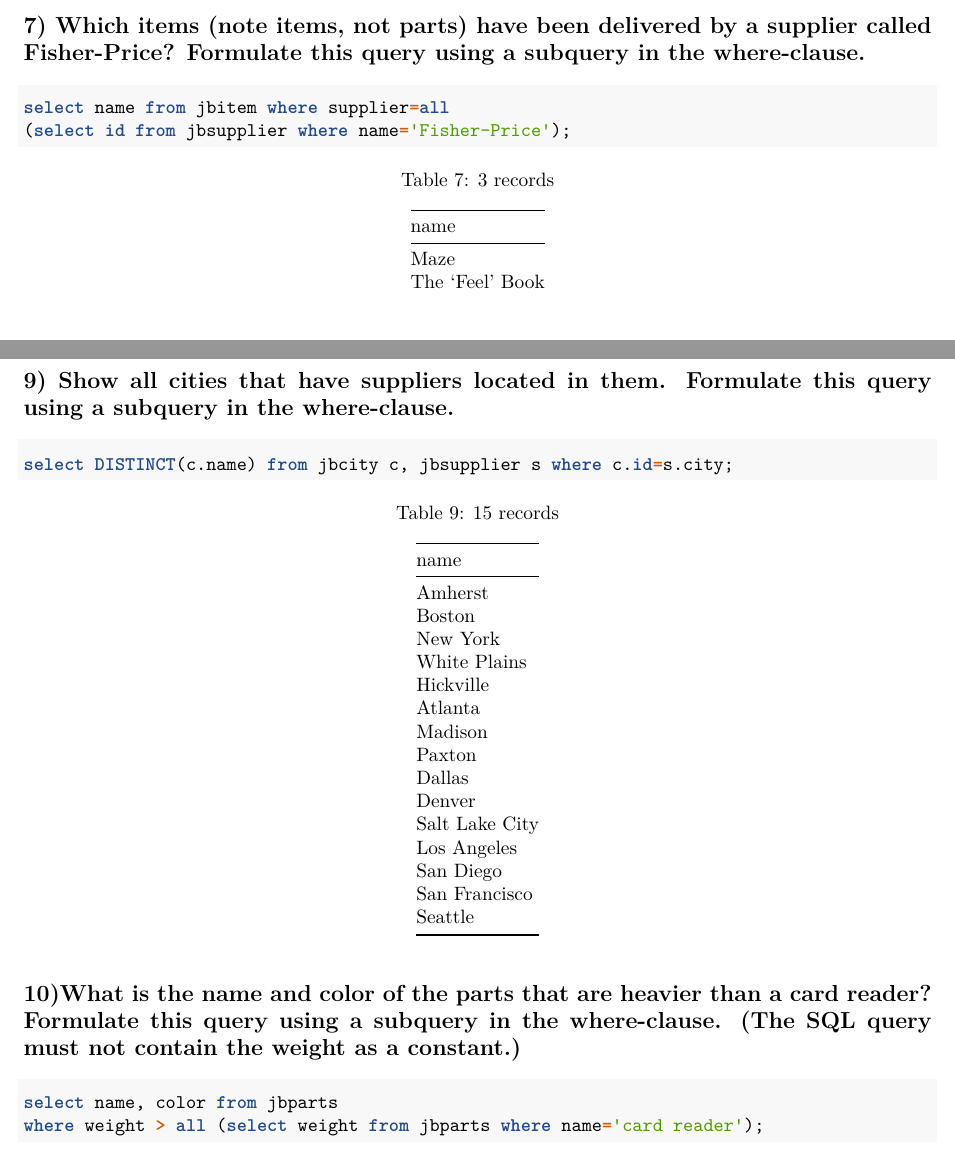
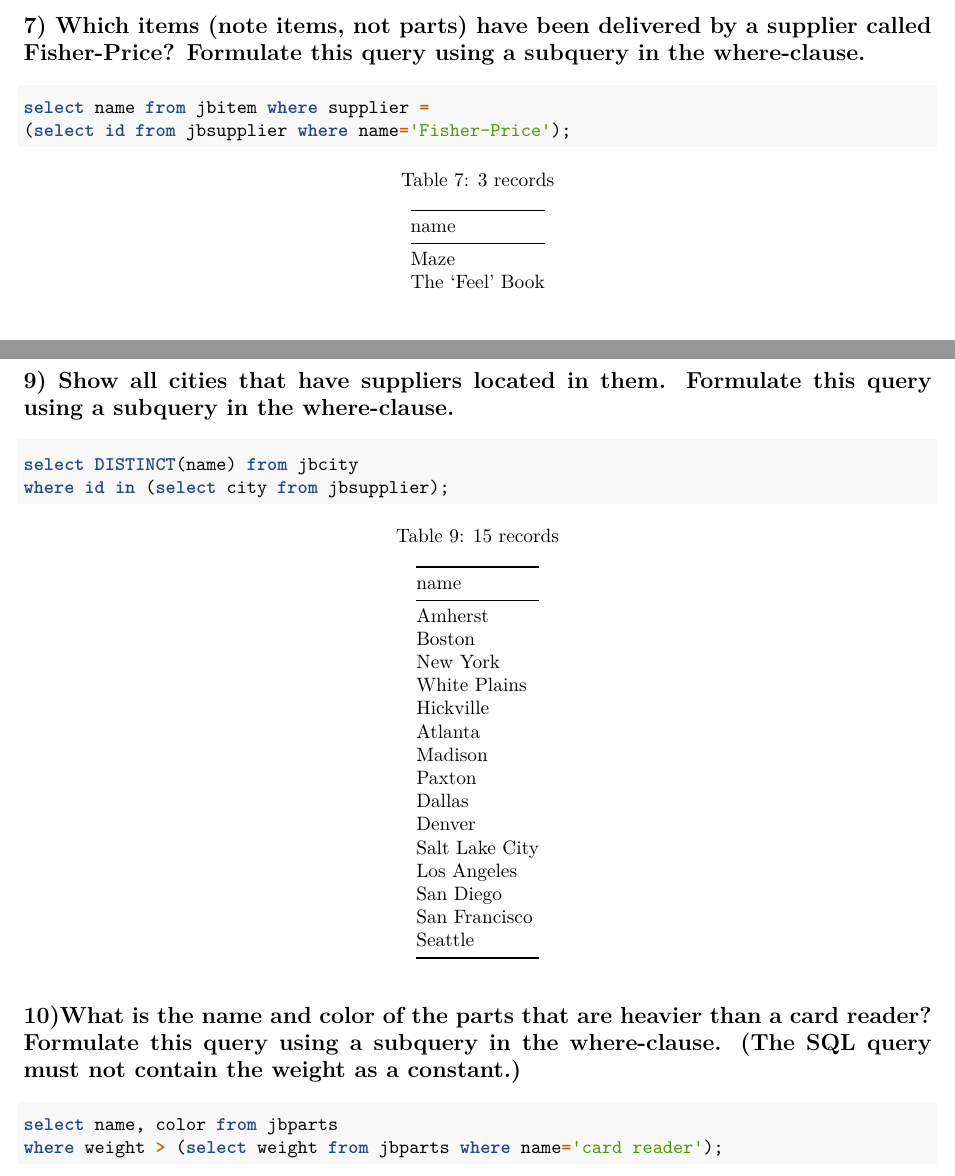
Before and after one commit to fengye0907/732A54_Big_Data_Analytics, an R Markdown document (lab1/L1-jiawu449-zijfe244.Rmd): two parts of pages 3 and 4 of 6, joined at a grey line, cut so that both start at the same text. The pictures show the output file lab1/L1-jiawu449-zijfe244.pdf that the author committed with the source.

Commit message:
6,7,9,10 correction

````diff
--- a/lab1/L1-jiawu449-zijfe244.Rmd
+++ b/lab1/L1-jiawu449-zijfe244.Rmd
@@ -58,7 +56,7 @@ select id,name from jbemployee where name like '%, %son %';
 ## 7) Which items (note items, not parts) have been delivered by a supplier called Fisher-Price? Formulate this query using a subquery in the where-clause.
 
 ```{sql connection=db}
-select name from jbitem where supplier=all
+select name from jbitem where supplier =
 (select id from jbsupplier where name='Fisher-Price');
 ```
 
@@ -72,14 +70,15 @@ where S.name='Fisher-Price' and S.id=I.supplier;
 ## 9) Show all cities that have suppliers located in them. Formulate this query using a subquery in the where-clause.
 
 ```{sql connection=db}
-select DISTINCT(c.name) from jbcity c, jbsupplier s where c.id=s.city;
+select DISTINCT(name) from jbcity
+where id in (select city from jbsupplier);
 ```
 
 ## 10)What is the name and color of the parts that are heavier than a card reader? Formulate this query using a subquery in the where-clause. (The SQL query must not contain the weight as a constant.)
 
 ```{sql connection=db}
 select name, color from jbparts
-where weight > all (select weight from jbparts where name='card reader');
+where weight > (select weight from jbparts where name='card reader');
 ```
 
 ## 11) Formulate the same query as above, but without a subquery. (The query must not contain the weight as a constant.)
````
Also changed, not shown: lab1/L1-jiawu449-zijfe244.pdf, lab1/L1-jiawu449-zijfe244.Rmd (6 more changed lines), 1 other file.
